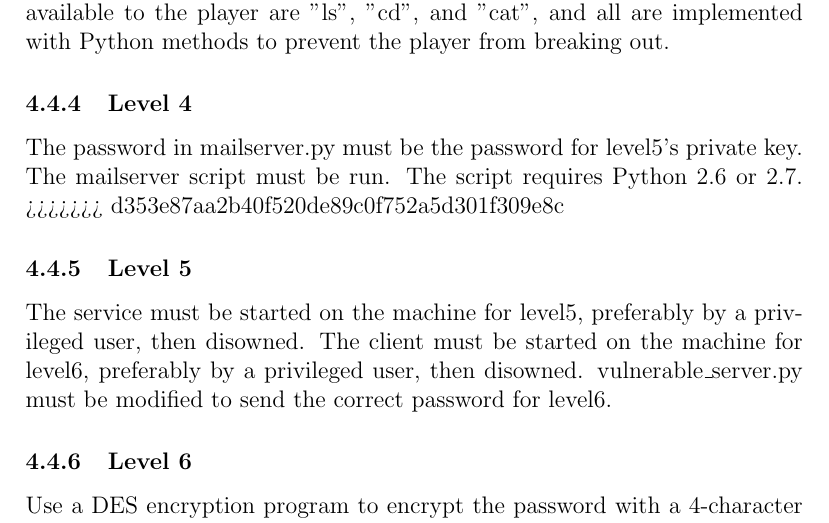
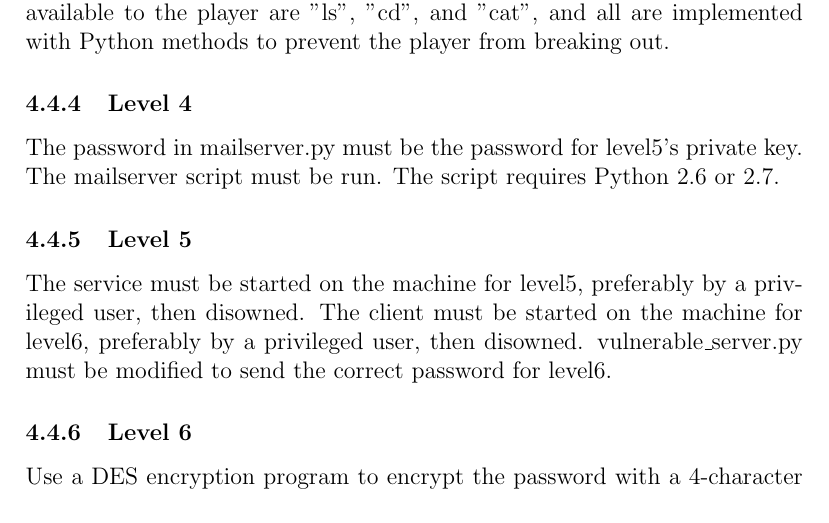
Before and after one commit to nat-henderson/one-man-ctf, a LaTeX document (report/ctf.tex): part of page 8 of 9, cut so that both start at the same text. Compiled offline with pdfLaTeX.

Commit message:
final submitted version
Signed-off-by: Nathan McKinley <ndm25@case.edu>

```diff
--- a/report/ctf.tex
+++ b/report/ctf.tex
@@ -147,7 +147,6 @@ Level 3 is the first level running on machine 2. To set it up, place the passwor
 \subsubsection{Level 4}
 The password in mailserver.py must be the password for level5's private key.
 The mailserver script must be run. The script requires Python 2.6 or 2.7.
->>>>>>> d353e87aa2b40f520de89c0f752a5d301f309e8c
 \subsubsection{Level 5}
 The service must be started on the machine for level5, preferably by a privileged user, then disowned.  The client must be started on the machine for level6, preferably by a privileged user, then disowned.  vulnerable\_server.py must be modified to send the correct password for level6.
 \subsubsection{Level 6}
```
Also changed, not shown: report/McKinleyKaplanGalloKusterFinalReport.pdf (added), report/ctf.pdf (added), 4 other files.
